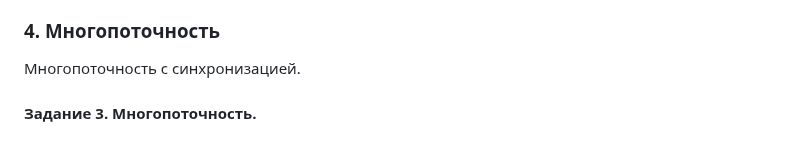
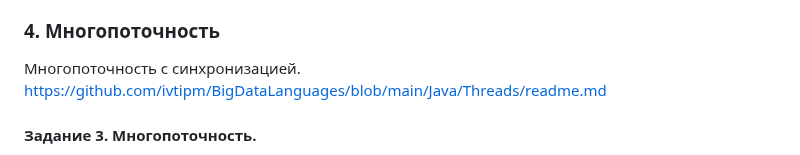
Before and after one commit to ivtipm/BigDataLanguages, a Markdown page: README.md, the part around the change. GitHub-like rendering.

Commit message:
upd: plan

```diff
--- a/README.md
+++ b/README.md
@@ -70,6 +70,7 @@
 
 ### 4. Многопоточность
 Многопоточность с синхронизацией.
+https://github.com/ivtipm/BigDataLanguages/blob/main/Java/Threads/readme.md
 
 #### Задание 3. Многопоточность.
 Создайте многопоточную версию программы из задания 1.
```
